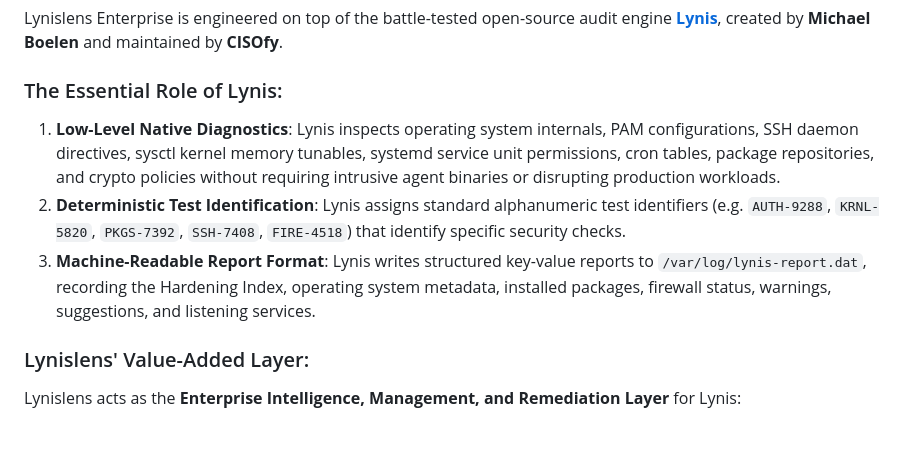
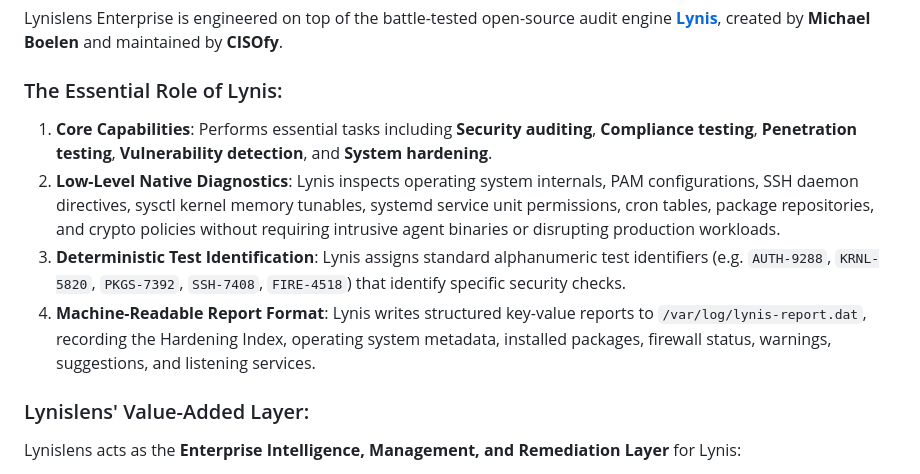
Before and after one commit to Anatolibiru01/Small-business-security-audit-tool-, a Markdown page: Architecture documentation.md, the part around the change. GitHub-like rendering; blank space fills up the shorter version.

```diff
--- a/Architecture documentation.md
+++ b/Architecture documentation.md
@@ -46,9 +46,10 @@ Lynislens addresses this by providing:
 Lynislens Enterprise is engineered on top of the battle-tested open-source audit engine **[Lynis](https://cisofy.com/lynis/)**, created by **Michael Boelen** and maintained by **CISOfy**.
 
 ### The Essential Role of Lynis:
-1. **Low-Level Native Diagnostics**: Lynis inspects operating system internals, PAM configurations, SSH daemon directives, sysctl kernel memory tunables, systemd service unit permissions, cron tables, package repositories, and crypto policies without requiring intrusive agent binaries or disrupting production workloads.
-2. **Deterministic Test Identification**: Lynis assigns standard alphanumeric test identifiers (e.g. `AUTH-9288`, `KRNL-5820`, `PKGS-7392`, `SSH-7408`, `FIRE-4518`) that identify specific security checks.
-3. **Machine-Readable Report Format**: Lynis writes structured key-value reports to `/var/log/lynis-report.dat`, recording the Hardening Index, operating system metadata, installed packages, firewall status, warnings, suggestions, and listening services.
+1. **Core Capabilities**: Performs essential tasks including **Security auditing**, **Compliance testing**, **Penetration testing**, **Vulnerability detection**, and **System hardening**.
+2. **Low-Level Native Diagnostics**: Lynis inspects operating system internals, PAM configurations, SSH daemon directives, sysctl kernel memory tunables, systemd service unit permissions, cron tables, package repositories, and crypto policies without requiring intrusive agent binaries or disrupting production workloads.
+3. **Deterministic Test Identification**: Lynis assigns standard alphanumeric test identifiers (e.g. `AUTH-9288`, `KRNL-5820`, `PKGS-7392`, `SSH-7408`, `FIRE-4518`) that identify specific security checks.
+4. **Machine-Readable Report Format**: Lynis writes structured key-value reports to `/var/log/lynis-report.dat`, recording the Hardening Index, operating system metadata, installed packages, firewall status, warnings, suggestions, and listening services.
 
 ### Lynislens' Value-Added Layer:
 Lynislens acts as the **Enterprise Intelligence, Management, and Remediation Layer** for Lynis:
```
Also changed, not shown: README.md (+2 -1 lines).
